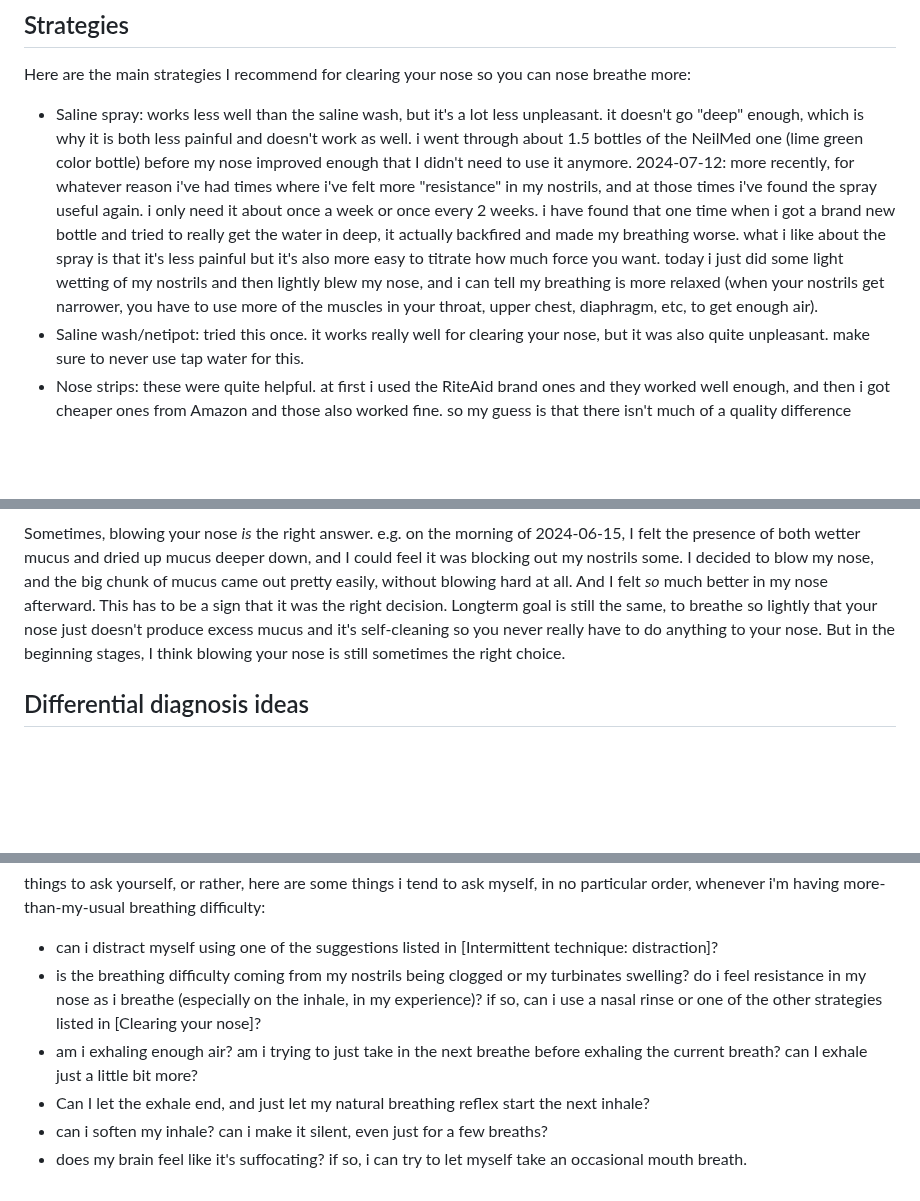
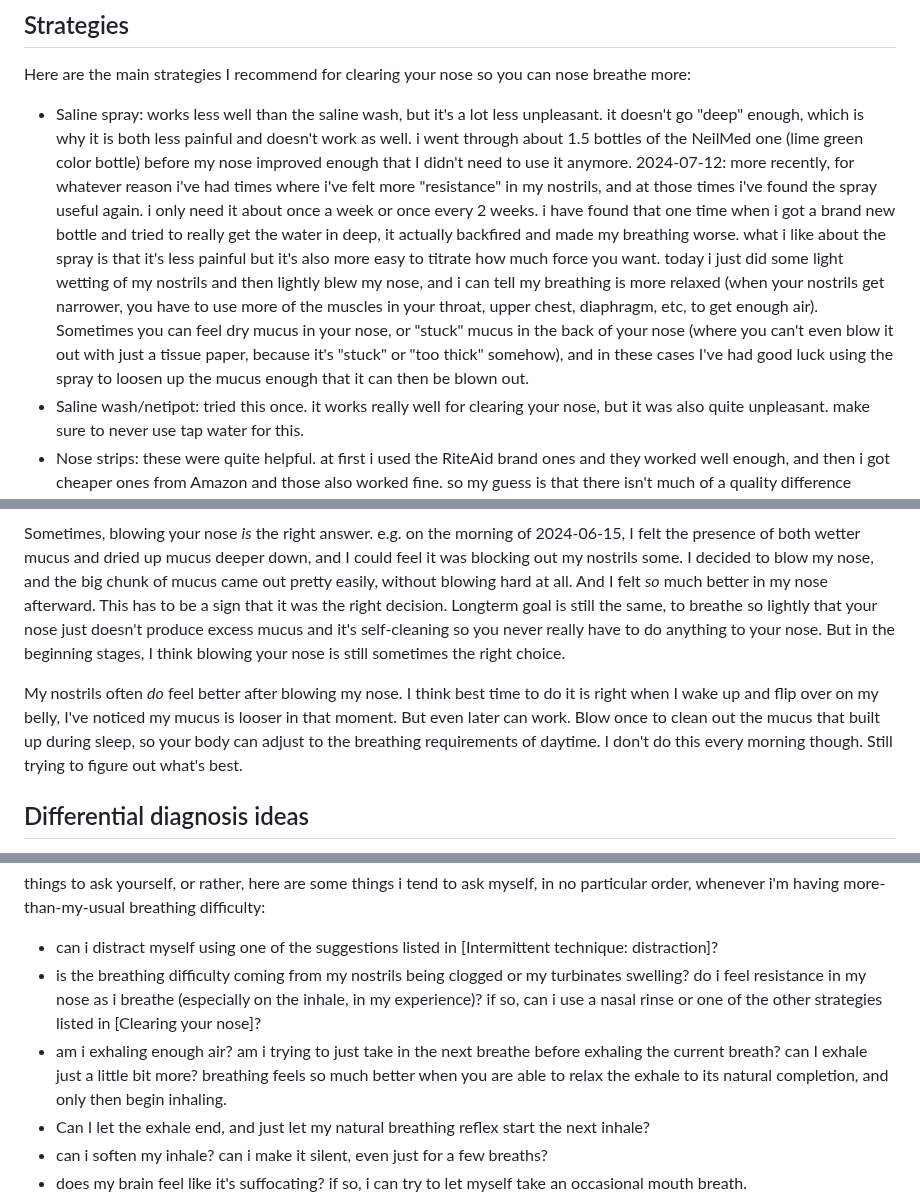
Before and after one commit to riceissa/breathing, a Markdown page: doc.md, 3 parts joined by grey strips. Rendered like a GitHub page; blank space fills up the shorter version.

Commit message:
move over more from roam

```diff
--- a/doc.md
+++ b/doc.md
@@ -509,7 +509,7 @@ I think there are two broad ways you can react to "you need to clear your nose".
 
 Here are the main strategies I recommend for clearing your nose so you can nose breathe more:
 
-- Saline spray: works less well than the saline wash, but it's a lot less unpleasant. it doesn't go "deep" enough, which is why it is both less painful and doesn't work as well. i went through about 1.5 bottles of the NeilMed one (lime green color bottle) before my nose improved enough that I didn't need to use it anymore. 2024-07-12: more recently, for whatever reason i've had times where i've felt more "resistance" in my nostrils, and at those times i've found the spray useful again. i only need it about once a week or once every 2 weeks. i have found that one time when i got a brand new bottle and tried to really get the water in deep, it actually backfired and made my breathing worse. what i like about the spray is that it's less painful but it's also more easy to titrate how much force you want. today i just did some light wetting of my nostrils and then lightly blew my nose, and i can tell my breathing is more relaxed (when your nostrils get narrower, you have to use more of the muscles in your throat, upper chest, diaphragm, etc, to get enough air).
+- Saline spray: works less well than the saline wash, but it's a lot less unpleasant. it doesn't go "deep" enough, which is why it is both less painful and doesn't work as well. i went through about 1.5 bottles of the NeilMed one (lime green color bottle) before my nose improved enough that I didn't need to use it anymore. 2024-07-12: more recently, for whatever reason i've had times where i've felt more "resistance" in my nostrils, and at those times i've found the spray useful again. i only need it about once a week or once every 2 weeks. i have found that one time when i got a brand new bottle and tried to really get the water in deep, it actually backfired and made my breathing worse. what i like about the spray is that it's less painful but it's also more easy to titrate how much force you want. today i just did some light wetting of my nostrils and then lightly blew my nose, and i can tell my breathing is more relaxed (when your nostrils get narrower, you have to use more of the muscles in your throat, upper chest, diaphragm, etc, to get enough air). Sometimes you can feel dry mucus in your nose, or "stuck" mucus in the back of your nose (where you can't even blow it out with just a tissue paper, because it's "stuck" or "too thick" somehow), and in these cases I've had good luck using the spray to loosen up the mucus enough that it can then be blown out.
 - Saline wash/netipot: tried this once. it works really well for clearing your nose, but it was also quite unpleasant. make sure to never use tap water for this.
 - Nose strips: these were quite helpful. at first i used the RiteAid brand ones and they worked well enough, and then i got cheaper ones from Amazon and those also worked fine. so my guess is that there isn't much of a quality difference between different brands, and you can just go with whatever. the main thing to watch for is that your skin should not get irritated from using them. also, you should _immediately_ notice an improvement. if you don't immediately breathe better, then you're either not putting them on right or the thing isn't working. There is also a magnetic strip made by a company called Intake Breathing. I never used it so I don't know how well it works, but if you can't get regular nose strips to work, you can look into this.
 - Nose cones: these didn't work for me (i got them because i was encouraged by how useful the nose strips were, and cones seemed like reusable strips). they don't go deep enough in the nose, so they really only help i think if you have a deviated septum or something...
@@ -542,6 +542,8 @@ i should eventually say something about nose cleaning -- whether to pick, blow,
 Sometimes you _do_ just have dried mucus lodged into a particular spot and it is clogging things up and if you just pick it out it feels _so_ much better. I'm not sure how to reconcile this personal experience with Buteyko theory(? or maybe just practitioners) that says you shouldn't blow or pick your nose.
 
 Sometimes, blowing your nose _is_ the right answer. e.g. on the morning of 2024-06-15, I felt the presence of both wetter mucus and dried up mucus deeper down, and I could feel it was blocking out my nostrils some. I decided to blow my nose, and the big chunk of mucus came out pretty easily, without blowing hard at all. And I felt _so_ much better in my nose afterward. This has to be a sign that it was the right decision. Longterm goal is still the same, to breathe so lightly that your nose just doesn't produce excess mucus and it's self-cleaning so you never really have to do anything to your nose. But in the beginning stages, I think blowing your nose is still sometimes the right choice.
+
+My nostrils often _do_ feel better after blowing my nose. I think best time to do it is right when I wake up and flip over on my belly, I've noticed my mucus is looser in that moment. But even later can work. Blow once to clean out the mucus that built up during sleep, so your body can adjust to the breathing requirements of daytime. I don't do this every morning though. Still trying to figure out what's best.
 
 ## Differential diagnosis ideas
 
@@ -873,7 +875,7 @@ things to ask yourself, or rather, here are some things i tend to ask myself, in
 
 - can i distract myself using one of the suggestions listed in [Intermittent technique: distraction]?
 - is the breathing difficulty coming from my nostrils being clogged or my turbinates swelling? do i feel resistance in my nose as i breathe (especially on the inhale, in my experience)? if so, can i use a nasal rinse or one of the other strategies listed in [Clearing your nose]?
-- am i exhaling enough air? am i trying to just take in the next breathe before exhaling the current breath? can I exhale just a little bit more?
+- am i exhaling enough air? am i trying to just take in the next breathe before exhaling the current breath? can I exhale just a little bit more? breathing feels so much better when you are able to relax the exhale to its natural completion, and only then begin inhaling.
 - Can I let the exhale end, and just let my natural breathing reflex start the next inhale?
 - can i soften my inhale? can i make it silent, even just for a few breaths?
 - does my brain feel like it's suffocating? if so, i can try to let myself take an occasional mouth breath.
```
